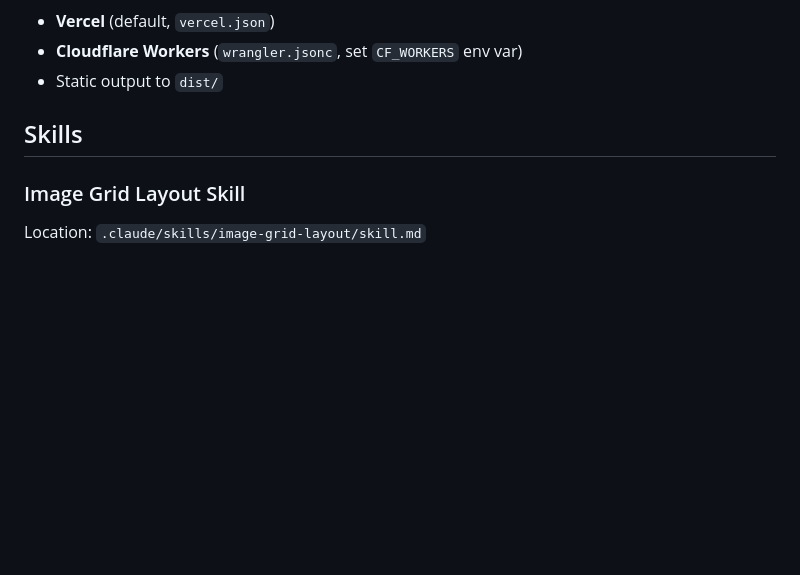
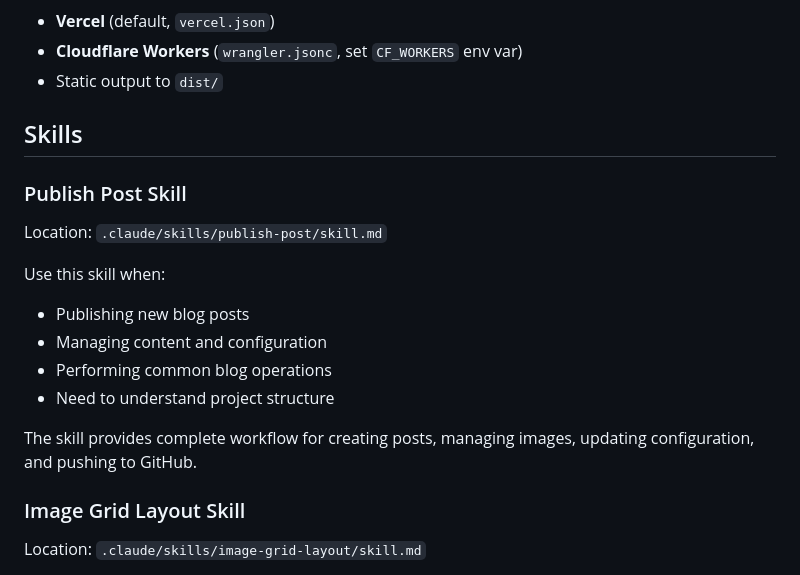
Before and after one commit to FlatWalnut/firefly-blog, a Markdown page: CLAUDE.md, the part around the change. GitHub-like rendering; blank space fills up the shorter version.

Commit message:
feat: 添加发布文章综合skill
- 创建 publish-post skill，包含完整的文章发布流程
- 涵盖项目结构、配置管理、Git操作等
- 更新 CLAUDE.md 添加新skill说明
- 方便下一个agent快速上手项目操作

Co-Authored-By: Claude Opus 4.7 <noreply@anthropic.com>

```diff
--- a/CLAUDE.md
+++ b/CLAUDE.md
@@ -84,6 +84,18 @@ LQIP data is generated into `src/constants/lqips.json` and committed — regener
 
 ## Skills
 
+### Publish Post Skill
+
+Location: `.claude/skills/publish-post/skill.md`
+
+Use this skill when:
+- Publishing new blog posts
+- Managing content and configuration
+- Performing common blog operations
+- Need to understand project structure
+
+The skill provides complete workflow for creating posts, managing images, updating configuration, and pushing to GitHub.
+
 ### Image Grid Layout Skill
 
 Location: `.claude/skills/image-grid-layout/skill.md`
```
Also changed, not shown: 1 other file.
